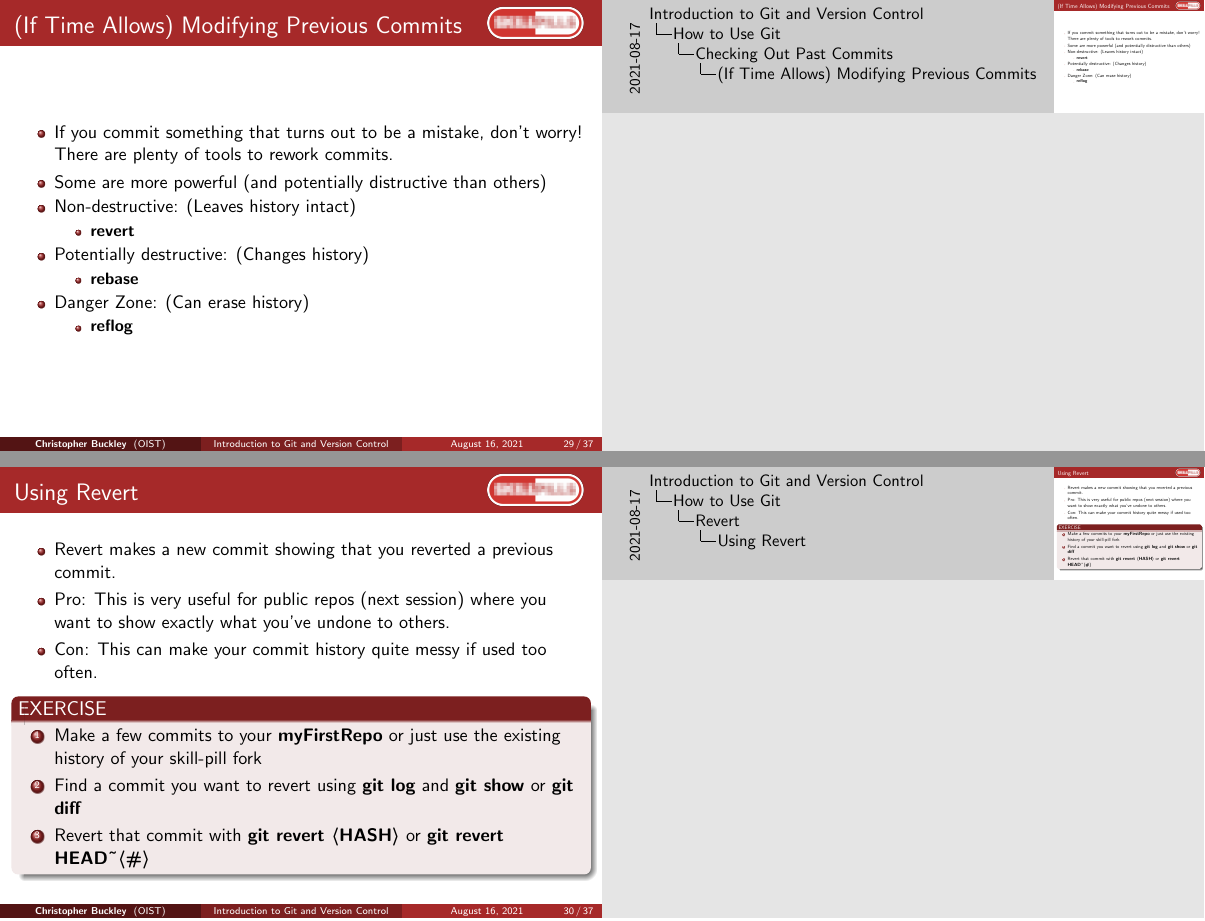
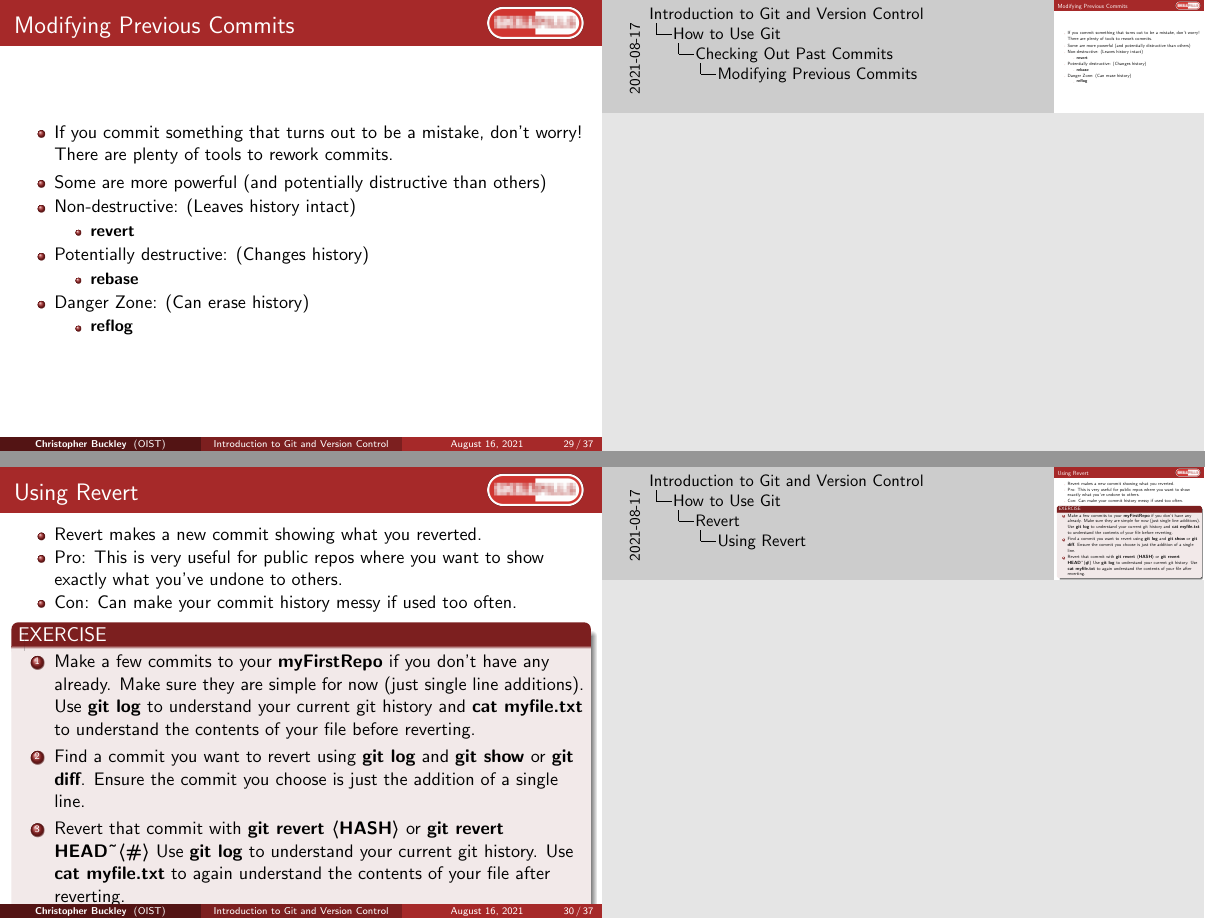
Before and after one commit to oist/skillpill-git, LaTeX slides (day1/lecture.tex): pages 29 and 30 of 37, joined at a grey line. Compiled offline with pdfLaTeX.

Commit message:
Updated using revert slide

```diff
--- a/day1/lecture.tex
+++ b/day1/lecture.tex
@@ -504,7 +504,7 @@ git checkout a1e8fb5 hello.py
 \end{frame}
 
 \begin{frame}
-	\frametitle{(If Time Allows) Modifying Previous Commits}
+	\frametitle{Modifying Previous Commits}
 	\begin{itemize}
 		\item If you commit something that turns out to be a mistake, don't worry! There are plenty of tools to rework commits.
 		\item Some are more powerful (and potentially distructive than others)
@@ -528,15 +528,15 @@ git checkout a1e8fb5 hello.py
 \begin{frame}[fragile]
 	\frametitle{Using Revert}
 	\begin{itemize}
-		\item Revert makes a new commit showing that you reverted a previous commit.
-		\item Pro: This is very useful for public repos (next session) where you want to show exactly what you've undone to others.
-		\item Con: This can make your commit history quite messy if used too often.
+		\item Revert makes a new commit showing what you reverted.
+		\item Pro: This is very useful for public repos where you want to show exactly what you've undone to others.
+		\item Con: Can make your commit history messy if used too often.
 	\end{itemize}
 	\begin{block}{EXERCISE}
 		\begin{enumerate}
-			\item Make a few commits to your \textbf{myFirstRepo} or just use the existing history of your skill-pill fork
-			\item Find a commit you want to revert using \textbf{git log} and \textbf{git show} or \textbf{git diff}
-			\item Revert that commit with \textbf{git revert \textlangle{}HASH\textrangle{}} or \textbf{git revert HEAD\textasciitilde\textlangle{}\#\textrangle{}}
+			\item Make a few commits to your \textbf{myFirstRepo} if you don't have any already. Make sure they are simple for now (just single line additions). Use \textbf{git log} to understand your current git history and \textbf{cat myfile.txt} to understand the contents of your file before reverting.
+			\item Find a commit you want to revert using \textbf{git log} and \textbf{git show} or \textbf{git diff}. Ensure the commit you choose is just the addition of a single line.
+			\item Revert that commit with \textbf{git revert \textlangle{}HASH\textrangle{}} or \textbf{git revert HEAD\textasciitilde\textlangle{}\#\textrangle{}} Use \textbf{git log} to understand your current git history. Use \textbf{cat myfile.txt} to again understand the contents of your file after reverting.
 		\end{enumerate}
 	\end{block}
 \end{frame}
```
